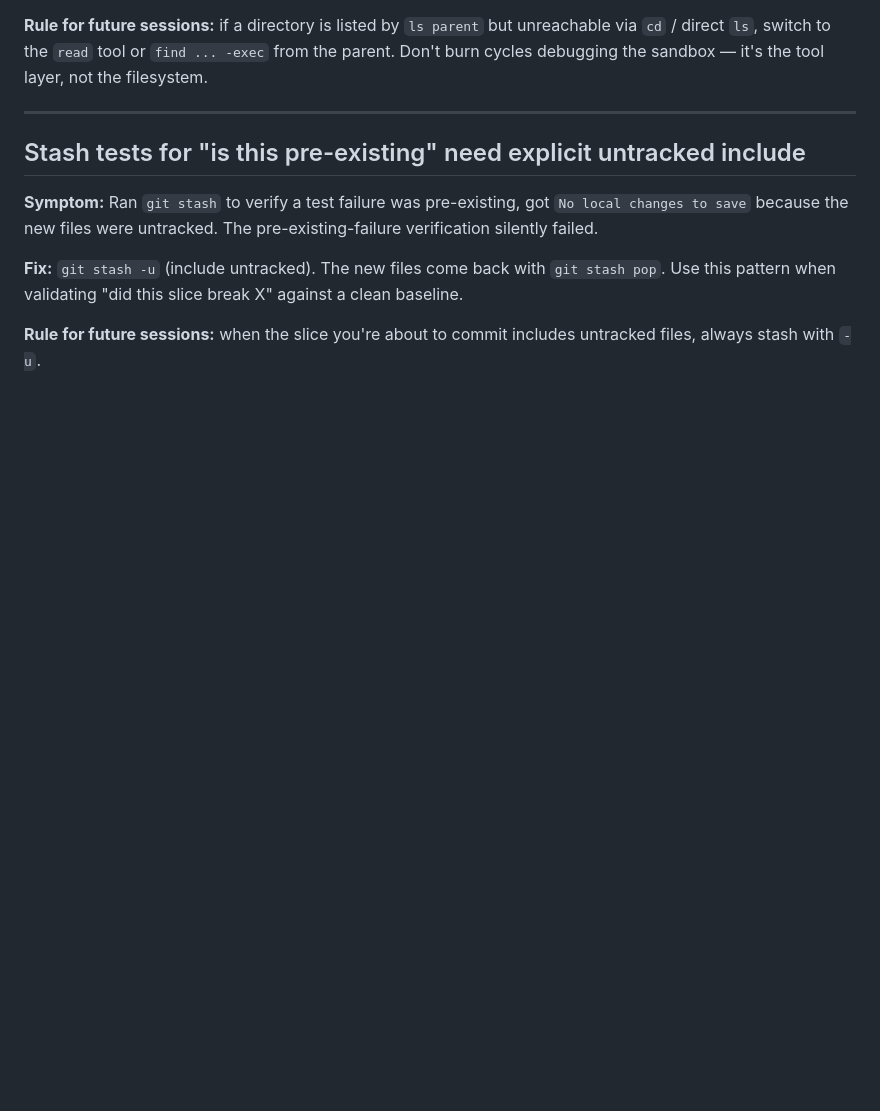
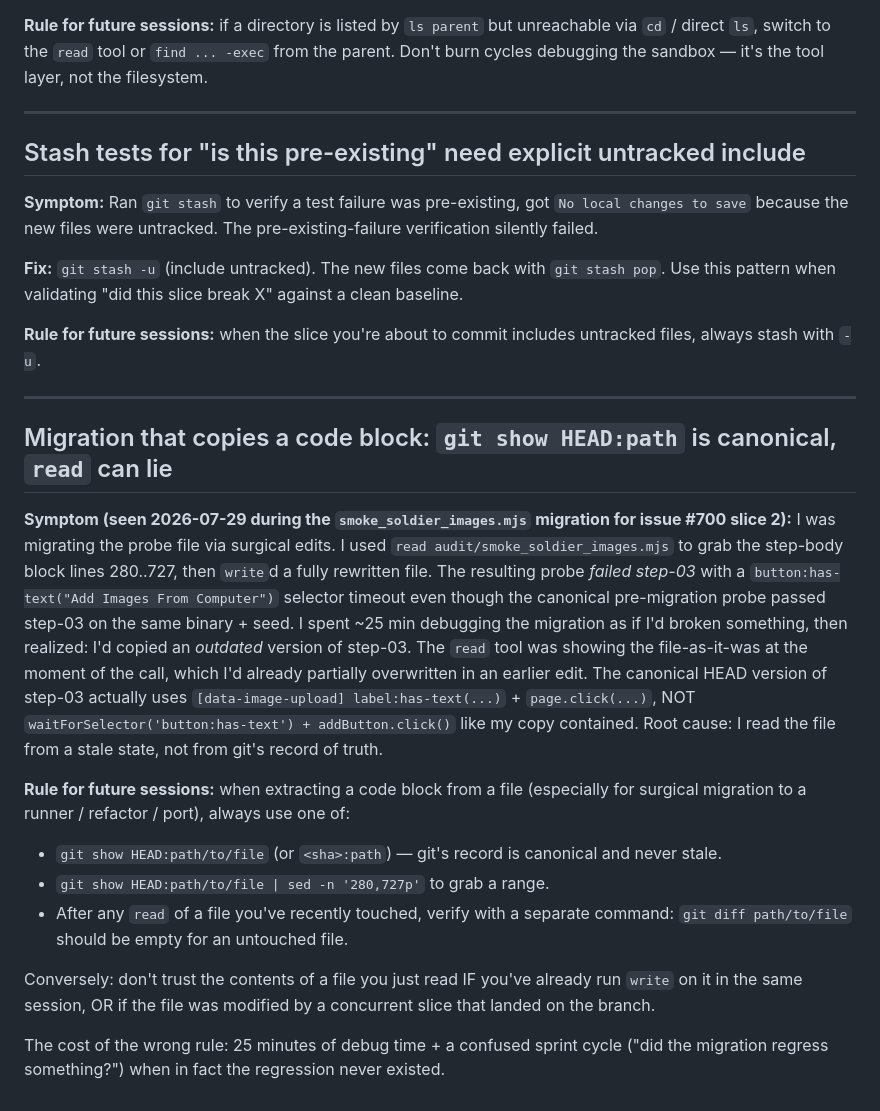
Before and after one commit to valueforvalue/DixieData, a Markdown page: MISTAKES.md, the part around the change. Drawn GitHub-style; blank space fills up the shorter version.

Commit message:
docs(mistakes): log stale-read vs git-show canonical-source gotcha
Lesson learned during the smoke_soldier_images.mjs migration
(issue #700 slice 2): copying a code block out of a file by
hand leads to stale content if the file was already touched
in the same session. `read <path>` returns whatever the
sandbox has on disk at the moment of the call, which can be
stale relative to git HEAD. `git show HEAD:path` is the
canonical source for any surgical migration."

```diff
--- a/MISTAKES.md
+++ b/MISTAKES.md
@@ -146,3 +146,42 @@ break X" against a clean baseline.
 
 **Rule for future sessions:** when the slice you're about to commit
 includes untracked files, always stash with `-u`.
+
+---
+
+## Migration that copies a code block: `git show HEAD:path` is canonical, `read` can lie
+
+**Symptom (seen 2026-07-29 during the `smoke_soldier_images.mjs`
+migration for issue #700 slice 2):** I was migrating the probe
+file via surgical edits. I used `read audit/smoke_soldier_images.mjs`
+to grab the step-body block lines 280..727, then `write`d a fully
+rewritten file. The resulting probe *failed step-03* with a
+`button:has-text("Add Images From Computer")` selector timeout even
+though the canonical pre-migration probe passed step-03 on the same
+binary + seed. I spent ~25 min debugging the migration as if I'd
+broken something, then realized: I'd copied an *outdated* version of
+step-03. The `read` tool was showing the file-as-it-was at the moment
+of the call, which I'd already partially overwritten in an earlier
+edit. The canonical HEAD version of step-03 actually uses
+`[data-image-upload] label:has-text(...)` + `page.click(...)`, NOT
+`waitForSelector('button:has-text') + addButton.click()` like my copy
+contained. Root cause: I read the file from a stale state, not from
+git's record of truth.
+
+**Rule for future sessions:** when extracting a code block from a
+file (especially for surgical migration to a runner / refactor / port),
+always use one of:
+- `git show HEAD:path/to/file` (or `<sha>:path`) — git's record is
+  canonical and never stale.
+- `git show HEAD:path/to/file | sed -n '280,727p'` to grab a range.
+- After any `read` of a file you've recently touched, verify with a
+  separate command: `git diff path/to/file` should be empty for an
+  untouched file.
+
+Conversely: don't trust the contents of a file you just read IF you've
+already run `write` on it in the same session, OR if the file was
+modified by a concurrent slice that landed on the branch.
+
+The cost of the wrong rule: 25 minutes of debug time + a confused
+sprint cycle ("did the migration regress something?") when in fact
+the regression never existed.
```
